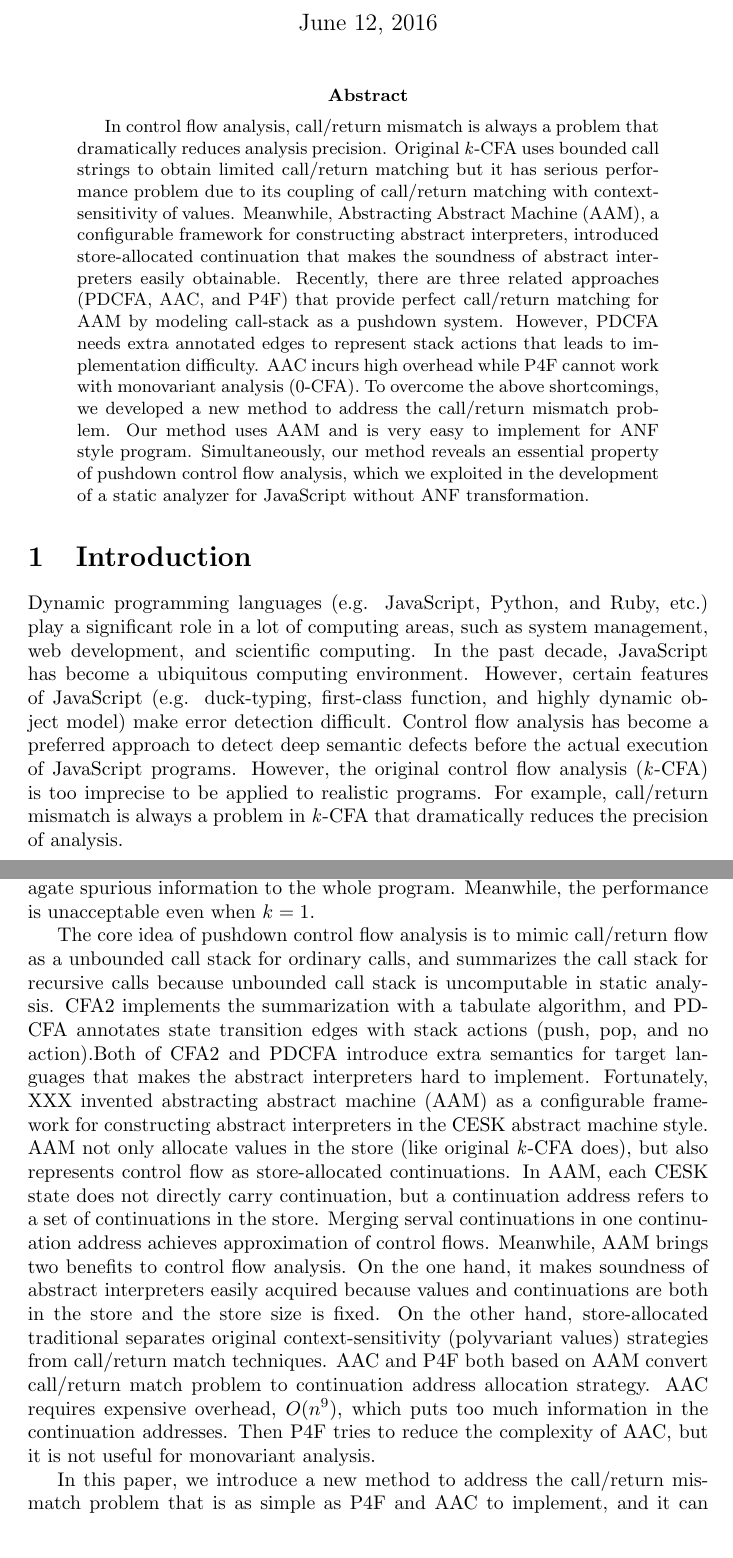
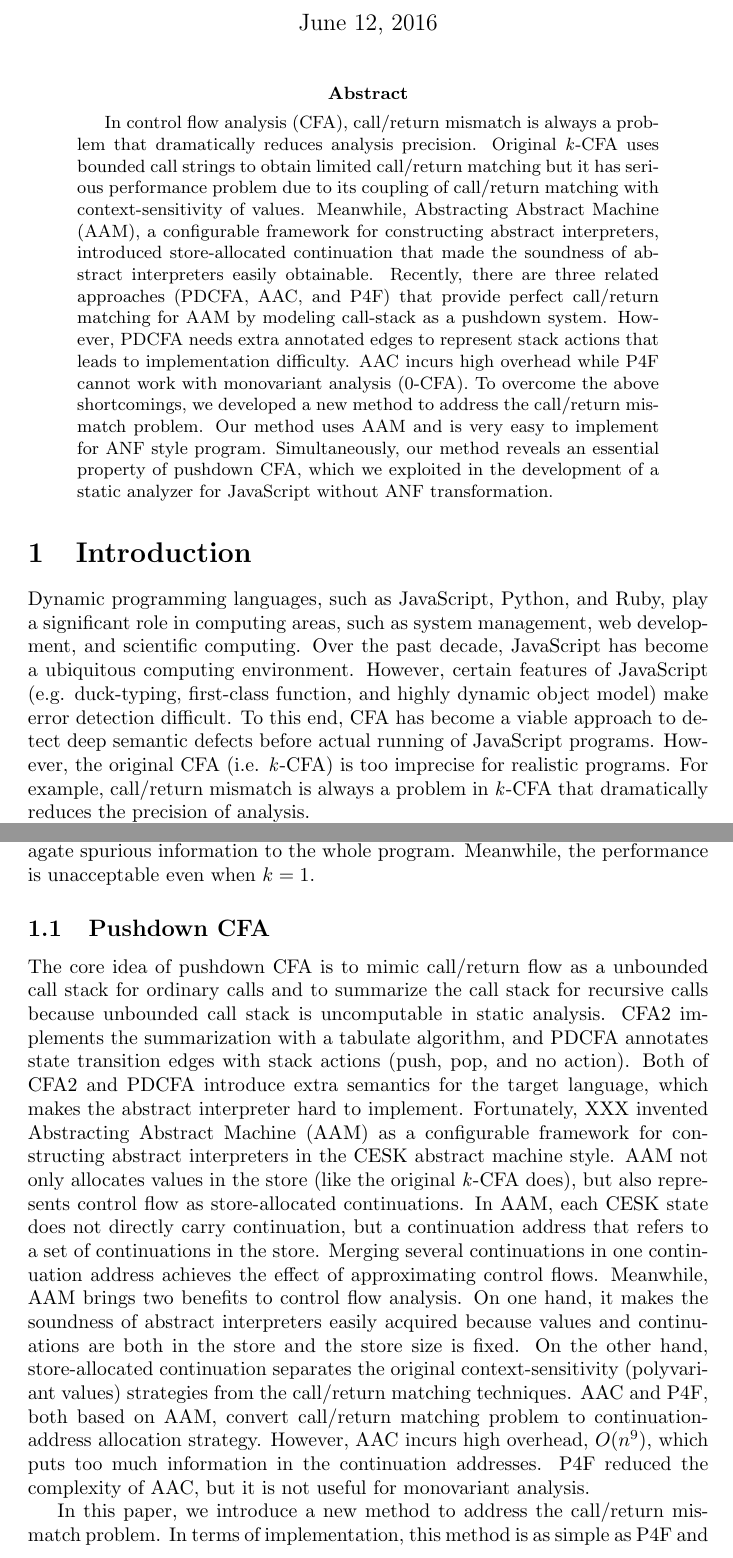
Before and after one commit to fiigii/Master-Thesis, a LaTeX thesis (thesis.tex): two parts of pages 1 and 2 of 20, joined at a grey line, cut so that both start at the same text. Compiled offline with pdfLaTeX.

Commit message:
small fix

```diff
--- a/thesis.tex
+++ b/thesis.tex
@@ -39,26 +39,26 @@
 \maketitle
 %\tableofcontents
 \begin{abstract}
-In control flow analysis, call/return mismatch is always a problem that dramatically reduces analysis precision. Original \textit{k}-CFA uses bounded call strings to obtain limited call/return matching but it has serious performance problem
+In control flow analysis (CFA), call/return mismatch is always a problem that dramatically reduces analysis precision. Original \textit{k}-CFA uses bounded call strings to obtain limited call/return matching but it has serious performance problem
 due to its coupling of call/return matching with context-sensitivity of values.
 Meanwhile, Abstracting Abstract Machine (AAM), a configurable framework for constructing abstract interpreters,
-introduced store-allocated continuation that makes the soundness of abstract interpreters easily obtainable.
+introduced store-allocated continuation that made the soundness of abstract interpreters easily obtainable.
 Recently, there are three related approaches (PDCFA, AAC, and P4F) that provide perfect call/return matching for AAM by modeling call-stack as a pushdown system.
 However, PDCFA needs extra annotated edges to represent stack actions that leads to implementation difficulty.
 AAC incurs high overhead while P4F cannot work with monovariant analysis (0-CFA).
 To overcome the above shortcomings, we developed a new method to address the call/return mismatch problem.
 Our method uses AAM and is very easy to implement for ANF style program.
-Simultaneously, our method reveals an essential property of pushdown control flow analysis,
+Simultaneously, our method reveals an essential property of pushdown CFA,
 which we exploited in the development of a static analyzer for JavaScript without ANF transformation.
 
 \end{abstract}
 \section{Introduction}
 \label{Introduction}
-Dynamic programming languages (e.g. JavaScript, Python, and Ruby, etc.) play a significant role in a lot of computing areas, such as system management, web development, and scientific computing.
-In the past decade, JavaScript has become a ubiquitous computing environment.
+Dynamic programming languages, such as JavaScript, Python, and Ruby, play a significant role in computing areas, such as system management, web development, and scientific computing.
+Over the past decade, JavaScript has become a ubiquitous computing environment.
 However, certain features of JavaScript (e.g. duck-typing, first-class function, and highly dynamic object model) make error detection difficult.
-Control flow  analysis has become a preferred approach to detect deep semantic defects before the actual execution of JavaScript programs.
-However, the original control flow analysis (\textit{k}-CFA) is too imprecise to be applied to realistic programs.
+To this end, CFA has become a viable approach to detect deep semantic defects before actual running of JavaScript programs.
+However, the original CFA (i.e. \textit{k}-CFA) is too imprecise for realistic programs.
 For example, call/return mismatch is always a problem in \textit{k}-CFA that dramatically reduces the precision of analysis.
 
 \begin{figure}
@@ -82,8 +82,28 @@ In this case (non-recursive program), call string with finite length is enough t
 However, any recursive function call will break the rule and propagate spurious information to the whole program.
 Meanwhile, the performance is unacceptable even when $k = 1$.
 
-The core idea of pushdown control flow analysis is to mimic call/return flow as a unbounded call stack for ordinary calls, and summarizes the call stack for recursive calls because unbounded call stack is uncomputable in static analysis. CFA2 implements the summarization with a tabulate algorithm, and PDCFA annotates state transition edges with stack actions (push, pop, and no action).Both of CFA2 and PDCFA introduce extra semantics for target languages that makes the abstract interpreters hard to implement.
-Fortunately, XXX invented abstracting abstract machine (AAM) as a configurable framework for constructing abstract interpreters in the CESK abstract machine style. AAM not only allocate values in the store (like original \textit{k}-CFA does), but also represents control flow as store-allocated continuations. In AAM, each CESK state does not directly carry continuation, but a continuation address refers to a set of continuations in the store. Merging serval continuations in one continuation address achieves approximation of control flows. Meanwhile, AAM brings two benefits to control flow analysis. On the one hand, it makes soundness of abstract interpreters easily acquired because values and continuations are both in the store and the store size is fixed. On the other hand, store-allocated traditional separates original context-sensitivity (polyvariant values) strategies from call/return match techniques.
-AAC and P4F both based on AAM convert call/return match problem to continuation address allocation strategy. AAC requires expensive overhead, $O(n^9)$, which puts too much information in the continuation addresses. Then P4F tries to reduce the complexity of AAC, but it is not useful for monovariant analysis.
+\subsection{Pushdown CFA}
+The core idea of pushdown CFA is to mimic call/return flow as a unbounded call stack for ordinary calls and to summarize the call stack for recursive calls because unbounded call stack is uncomputable in static analysis.
+CFA2 %% TODO: citation
+implements the summarization with a tabulate algorithm, %% TODO: right name and citation?
+and PDCFA %% TODO: citation
+annotates state transition edges with stack actions (push, pop, and no action).
+Both of CFA2 and PDCFA introduce extra semantics for the target language, which makes the abstract interpreter hard to implement.
+Fortunately, XXX %% TODO: who?
+invented Abstracting Abstract Machine (AAM) %% TODO: citation
+as a configurable framework for constructing abstract interpreters in the CESK abstract machine style. %% TODO: citation
+AAM not only allocates values in the store (like the original \textit{k}-CFA does), but also represents control flow as store-allocated continuations.
+In AAM, each CESK state does not directly carry continuation, but a continuation address that refers to a set of continuations in the store.
+Merging several continuations in one continuation address achieves the effect of approximating control flows.
+Meanwhile, AAM brings two benefits to control flow analysis.
+On one hand, it makes the soundness of abstract interpreters easily acquired because values and continuations are both in the store and
+the store size is fixed.
+On the other hand, store-allocated continuation separates the original context-sensitivity (polyvariant values) strategies from
+the call/return matching techniques.
+AAC and P4F, %% TODO: citation
+both based on AAM, convert call/return matching problem to continuation-address allocation strategy.
+However, AAC incurs high overhead, $O(n^9)$, which puts too much information in the continuation addresses.
+P4F reduced the complexity of AAC, but it is not useful for monovariant analysis.
 
-In this paper, we introduce a new method to address the call/return mismatch problem that is as simple as P4F and AAC to implement, and it can provide perfect call/return match for monovariant and polyvariant control flow analysis. The new method puts a \emph{program execution history} into continuation address with callee's function boy, so we name it \textit{h}-CFA\@. The program execution history can be regarded as call strings with automatically determined length. For non-recursive calls, execution history always provides enough precise context information, no matter how deep the call sequences. On the other hand, execution history can automatically stop growth for recursive calls, and the work list algorithm will be responsible for finding the fixed-point of recursive computation. Furthermore, we claim that for call/return match (polyvariant continuations) finite length of \textit{k} is enough, which can reaches n (size of input program) in worst cases.
+In this paper, we introduce a new method to address the call/return mismatch problem.
+In terms of implementation, this method is as simple as P4F and AAC.
```
Also changed, not shown: thesis.pdf (deleted), thesis.tex (26 more changed lines).
